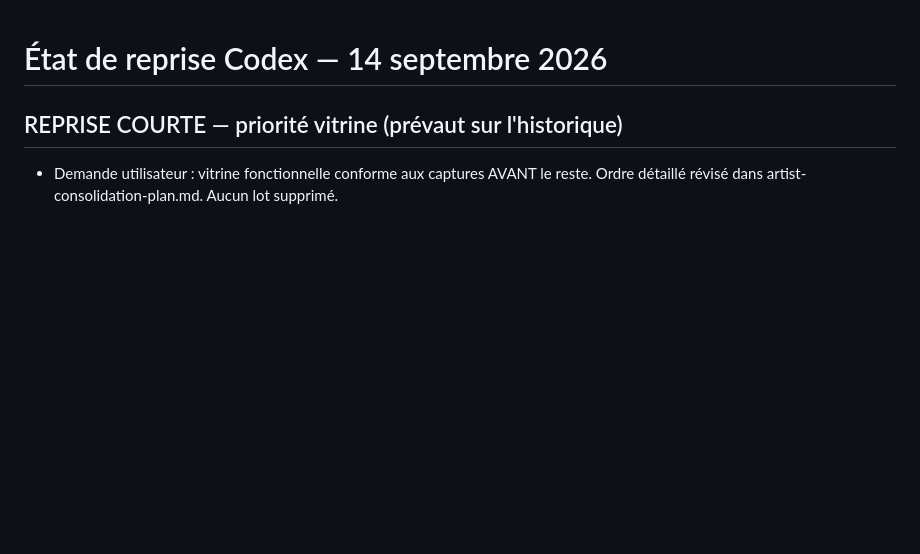
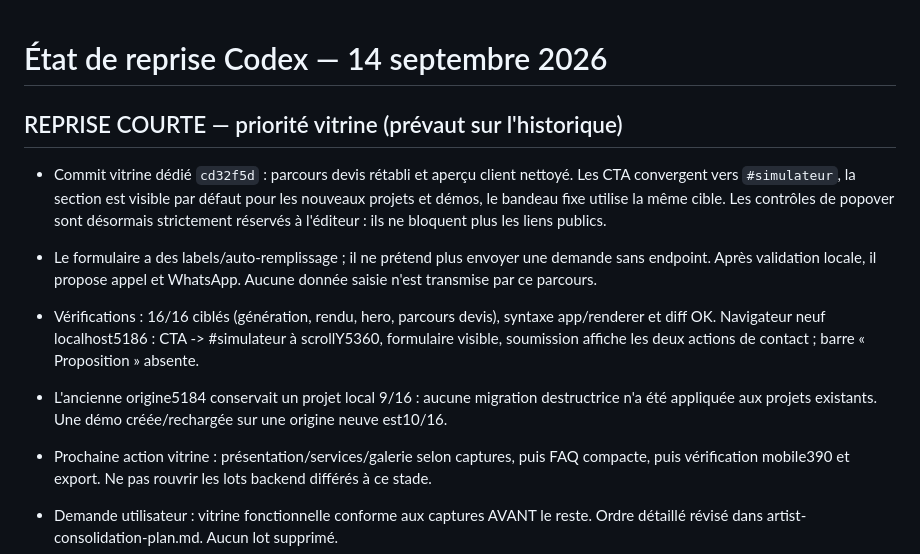
Before and after one commit to kxmXX/artisite-prospector, a Markdown page: docs/codex-execution-state.md, the part around the change. Rendered like a GitHub page; blank space fills up the shorter version.

Commit message:
docs: record vitrine quote delivery and remaining visual work

```diff
--- a/docs/codex-execution-state.md
+++ b/docs/codex-execution-state.md
@@ -1,6 +1,21 @@
 # État de reprise Codex — 14 septembre 2026
 
 ## REPRISE COURTE — priorité vitrine (prévaut sur l'historique)
+
+- Commit vitrine dédié `cd32f5d` : parcours devis rétabli et aperçu client nettoyé.
+  Les CTA convergent vers `#simulateur`, la section est visible par défaut pour les nouveaux
+  projets et démos, le bandeau fixe utilise la même cible. Les contrôles de popover sont
+  désormais strictement réservés à l'éditeur : ils ne bloquent plus les liens publics.
+- Le formulaire a des labels/auto-remplissage ; il ne prétend plus envoyer une demande sans
+  endpoint. Après validation locale, il propose appel et WhatsApp. Aucune donnée saisie
+  n'est transmise par ce parcours.
+- Vérifications : 16/16 ciblés (génération, rendu, hero, parcours devis), syntaxe app/renderer
+  et diff OK. Navigateur neuf localhost5186 : CTA -> #simulateur à scrollY5360, formulaire
+  visible, soumission affiche les deux actions de contact ; barre « Proposition » absente.
+- L'ancienne origine5184 conservait un projet local 9/16 : aucune migration destructrice n'a
+  été appliquée aux projets existants. Une démo créée/rechargée sur une origine neuve est10/16.
+- Prochaine action vitrine : présentation/services/galerie selon captures, puis FAQ compacte,
+  puis vérification mobile390 et export. Ne pas rouvrir les lots backend différés à ce stade.
 
 - Demande utilisateur : vitrine fonctionnelle conforme aux captures AVANT le reste.
   Ordre détaillé révisé dans artist-consolidation-plan.md. Aucun lot supprimé.
```
Also changed, not shown: CHANGELOG.md (+4 -0 lines), docs/artist-consolidation-plan.md (+10 -0 lines).
